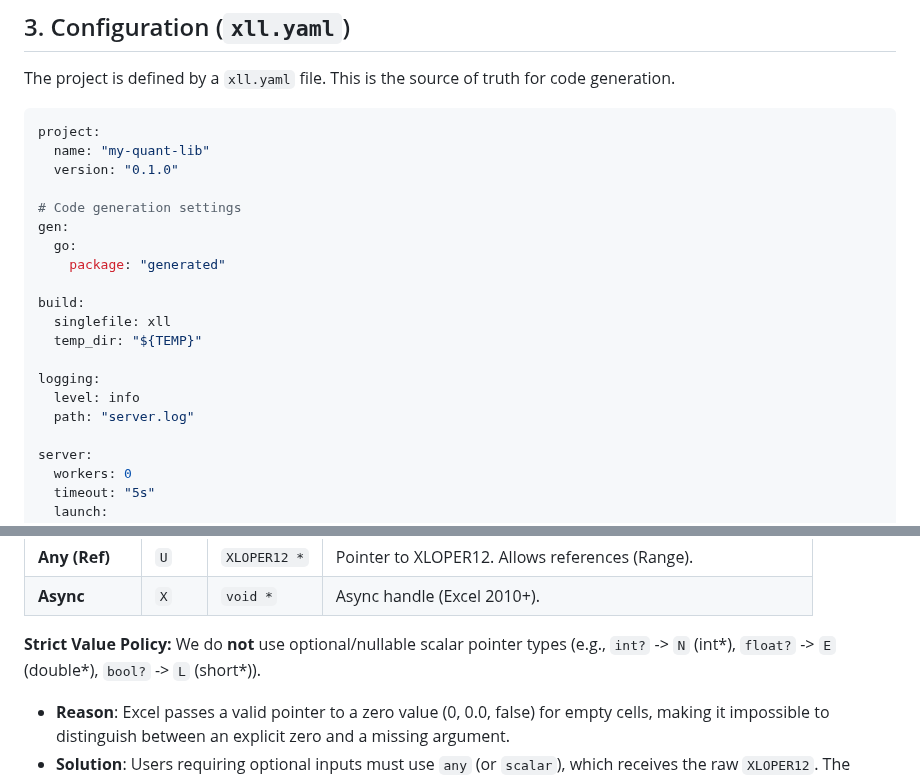
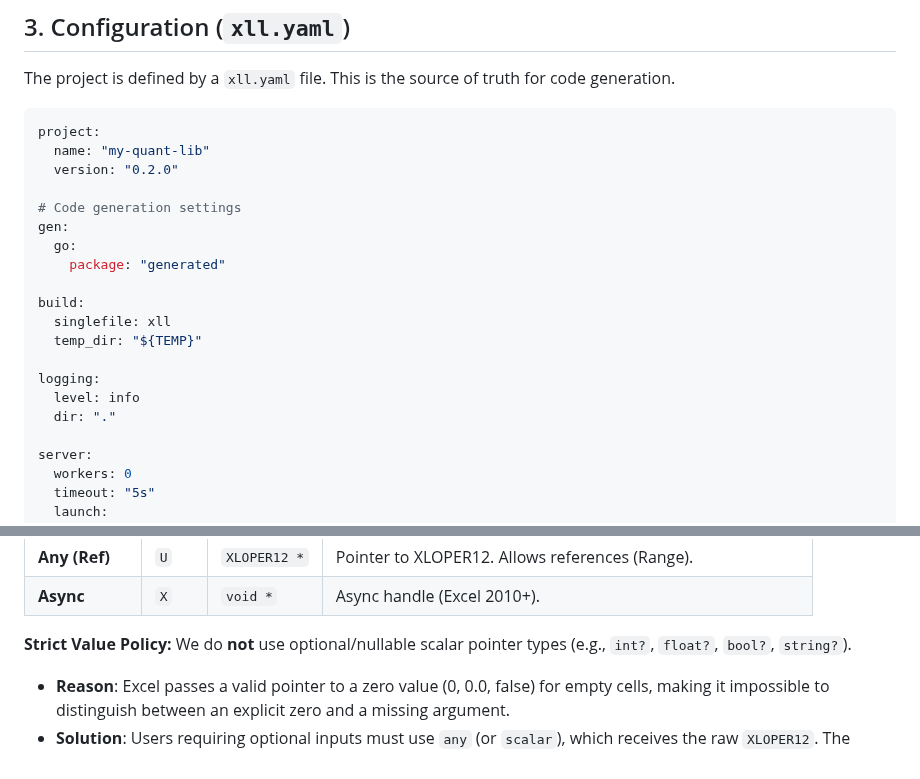
Before and after one commit to xll-gen/xll-gen, a Markdown page: AGENTS.md, 2 parts joined by grey strips. GitHub-like rendering.

````diff
--- a/AGENTS.md
+++ b/AGENTS.md
@@ -58,7 +58,7 @@ The project is defined by a `xll.yaml` file. This is the source of truth for cod
 ```yaml
 project:
   name: "my-quant-lib"
-  version: "0.1.0"
+  version: "0.2.0"
 
 # Code generation settings
 gen:
@@ -71,7 +71,7 @@ build:
 
 logging:
   level: info
-  path: "server.log"
+  dir: "."
 
 server:
   workers: 0
@@ -263,7 +263,7 @@ For types with multiple representation options, we stick to the following canoni
 | **Async** | `X` | `void *` | Async handle (Excel 2010+). |
 
 **Strict Value Policy:**
-We do **not** use optional/nullable scalar pointer types (e.g., `int?` -> `N` (int*), `float?` -> `E` (double*), `bool?` -> `L` (short*)).
+We do **not** use optional/nullable scalar pointer types (e.g., `int?`, `float?`, `bool?`, `string?`).
 *   **Reason**: Excel passes a valid pointer to a zero value (0, 0.0, false) for empty cells, making it impossible to distinguish between an explicit zero and a missing argument.
 *   **Solution**: Users requiring optional inputs must use `any` (or `scalar`), which receives the raw `XLOPER12`. The generated code or user logic can then check `xltypeMissing` or empty variants.
 
````
Also changed, not shown: other parts of AGENTS.md (+1 -0 lines), README.md (+3 -3 lines), TUTORIAL.md (+2 -2 lines).
